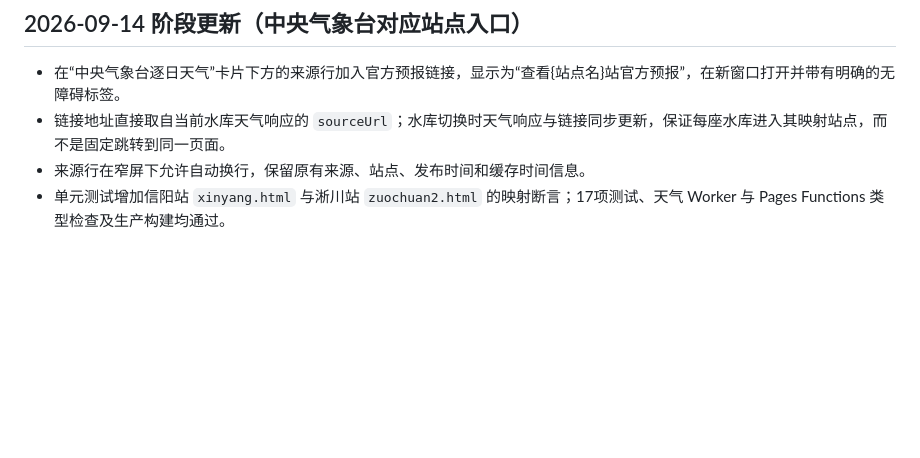
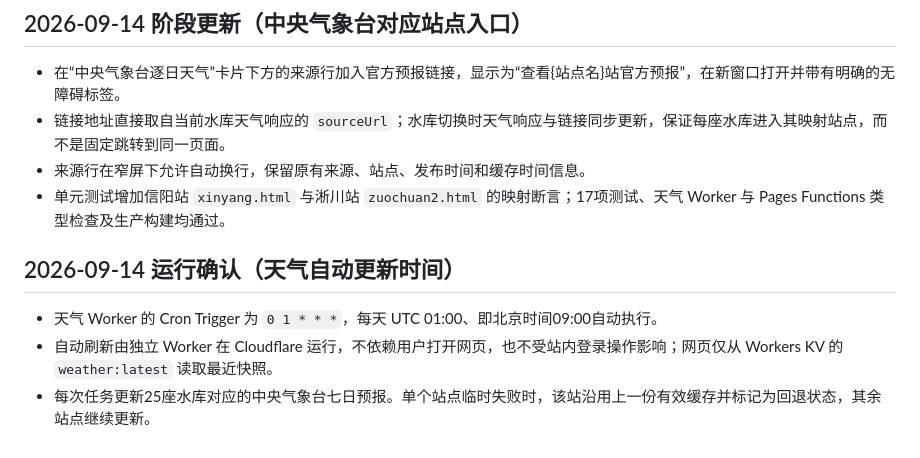
Before and after one commit to Sss-gc/henan-reservoir-observation-assistant, a Markdown page: docs/开发上下文记录.md, the part around the change. Drawn GitHub-style; blank space fills up the shorter version.

Commit message:
docs: confirm daily weather refresh schedule

```diff
--- a/docs/开发上下文记录.md
+++ b/docs/开发上下文记录.md
@@ -544,3 +544,9 @@ POST /api/v1/reservoirs/{水库ID}/products/refresh?days=90&limit_per_source=200
 - 链接地址直接取自当前水库天气响应的 `sourceUrl`；水库切换时天气响应与链接同步更新，保证每座水库进入其映射站点，而不是固定跳转到同一页面。
 - 来源行在窄屏下允许自动换行，保留原有来源、站点、发布时间和缓存时间信息。
 - 单元测试增加信阳站 `xinyang.html` 与淅川站 `zuochuan2.html` 的映射断言；17项测试、天气 Worker 与 Pages Functions 类型检查及生产构建均通过。
+
+## 2026-09-14 运行确认（天气自动更新时间）
+
+- 天气 Worker 的 Cron Trigger 为 `0 1 * * *`，每天 UTC 01:00、即北京时间09:00自动执行。
+- 自动刷新由独立 Worker 在 Cloudflare 运行，不依赖用户打开网页，也不受站内登录操作影响；网页仅从 Workers KV 的 `weather:latest` 读取最近快照。
+- 每次任务更新25座水库对应的中央气象台七日预报。单个站点临时失败时，该站沿用上一份有效缓存并标记为回退状态，其余站点继续更新。
```
